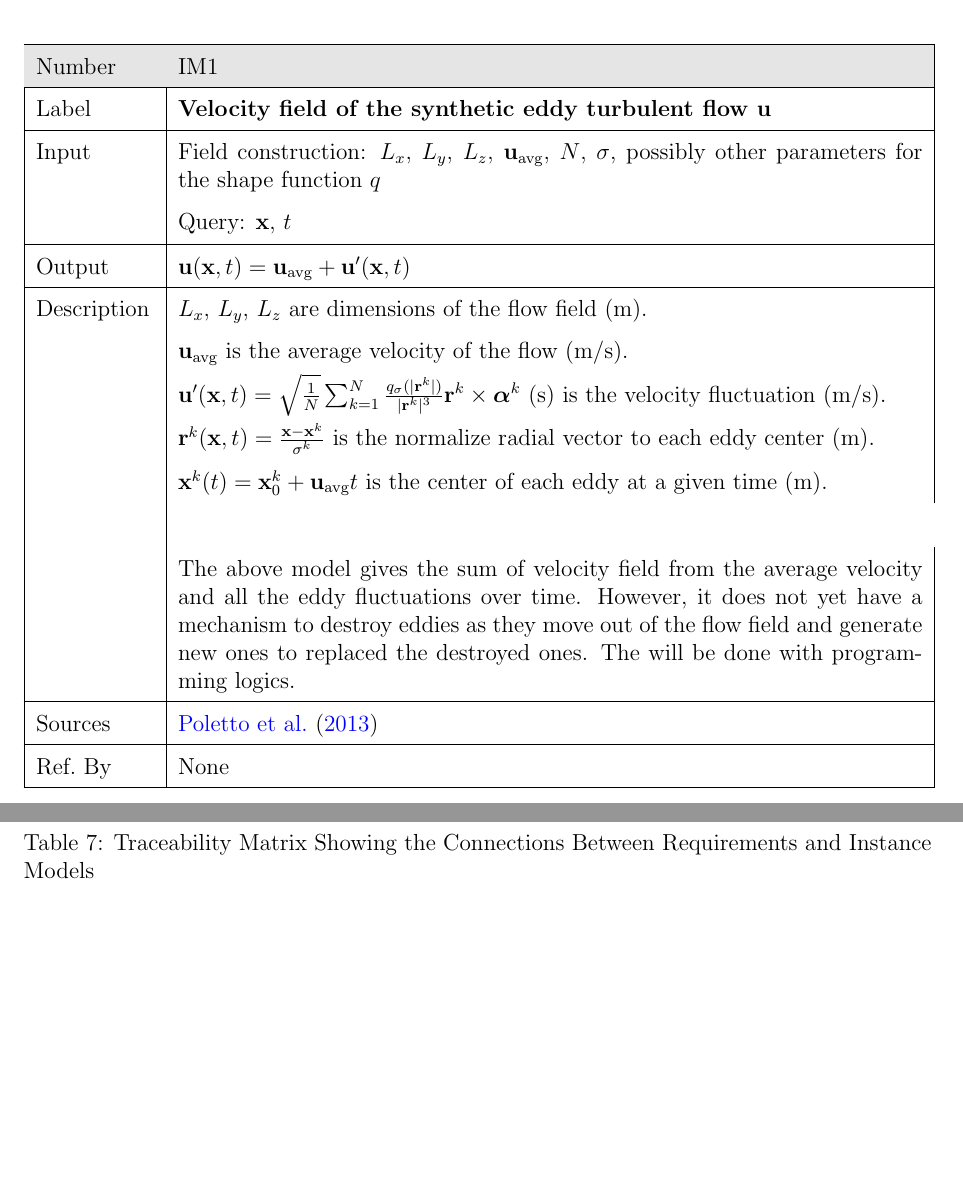
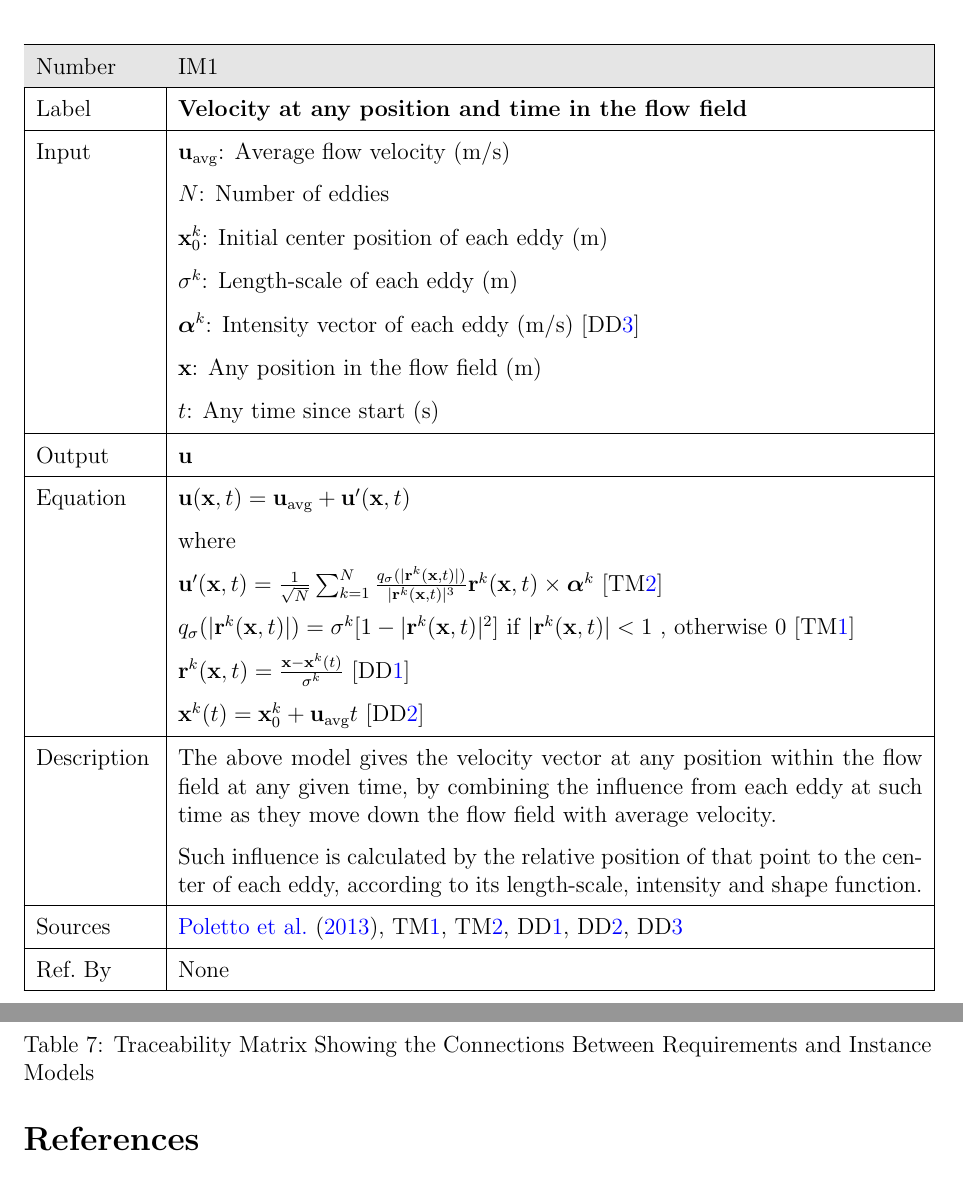
Before and after one commit to omltcat/turbulent-flow, a LaTeX document (docs/SRS/SRS.tex): two parts of pages 18 and 21 of 24 before the commit and two parts of pages 18 and 22 of 24 after it, joined at a grey line, cut so that both start at the same text, the shorter picture padded with empty space. Compiled offline with pdfLaTeX.

Commit message:
SRS: IM1 input should be relevant Fixes #46

```diff
--- a/docs/SRS/SRS.tex
+++ b/docs/SRS/SRS.tex
@@ -1066,24 +1066,34 @@ identified in Sections~\ref{sec_theoretical} and~\ref{sec_gendef}.
   \rowcolor[gray]{0.9}
   Number& IM\refstepcounter{instnum}\theinstnum \label{velocitySum}\\
   \hline
-  Label& \bf Velocity field of the synthetic eddy turbulent flow $\textbf{u}$\\
+  Label& \bf Velocity at any position and time in the flow field\\
   \hline
-  Input& Field construction: $L_x$, $L_y$, $L_z$, $\mathbf{u_{\text{avg}}}$, $N$, $\sigma$, possibly other parameters for the shape function $q$\\
-  & Query: $\mathbf{x}$, $t$\\
+  Input
+  & $\mathbf{u_{\text{avg}}}$: Average flow velocity (\si[per-mode=symbol]{\metre\per\second})\\
+  & $N$: Number of eddies\\
+  & $\mathbf{x}^k_0$: Initial center position of each eddy (\si{\metre})\\
+  & $\sigma^k$: Length-scale of each eddy (\si{\metre})\\
+  & $\boldsymbol{\alpha}^k$: Intensity vector of each eddy (\si[per-mode=symbol]{\metre\per\second}) [\ddref{intensity}]\\
+  & $\mathbf{x}$: Any position in the flow field (\si{\metre})\\
+  & $t$: Any time since start (\si{\second})
+  \\
   \hline
-  Output& $\mathbf{u}(\mathbf{x}, t) = \mathbf{u_\text{avg}} + \mathbf{u'}(\mathbf{x}, t)$\\
+  Output
+  & $\mathbf{u}$\\
+  \hline
+  Equation & $\mathbf{u}(\mathbf{x}, t) = \mathbf{u_\text{avg}} + \mathbf{u'}(\mathbf{x}, t)$\\
+  & where \\
+  & $\mathbf{u}'(\mathbf{x},t) = \frac{1}{\sqrt{N}}\sum_{k=1}^{N}\frac{q_\sigma(|\mathbf{r}^k(\mathbf{x}, t)|)}{|\mathbf{r}^k(\mathbf{x}, t)|^3}\mathbf{r}^k(\mathbf{x}, t)\times\boldsymbol{\alpha}^k$ [\tref{VFF}]\\
+  & $ q_\sigma(|\mathbf{r}^k(\mathbf{x},t)|) = \sigma^k [1-|\mathbf{r}^k(\mathbf{x},t)|^2] \text{ if } |\mathbf{r}^k(\mathbf{x},t)| < 1 \text{ , otherwise } 0 $ [\tref{SF}]\\
+  & $\mathbf{r}^k(\mathbf{x},t) = \frac{\mathbf{x}-\mathbf{x}^k(t)}{\sigma^k}$ [\ddref{radial}]\\
+  & $\mathbf{x}^k(t) = \mathbf{x}^k_0 + \mathbf{u_\text{avg}}t$ [\ddref{center}]\\
   \hline
   Description
-  &$L_x$, $L_y$, $L_z$ are dimensions of the flow field (\si{\metre}).\\
-  &$\mathbf{u_{\text{avg}}}$ is the average velocity of the flow (\si[per-mode=symbol]{\metre\per\second}).\\
-  &$\mathbf{u}'(\mathbf{x},t) = \sqrt{\frac{1}{N}}\sum_{k=1}^{N}\frac{q_\sigma(|\mathbf{r}^k|)}{|\mathbf{r}^k|^3}\mathbf{r}^k\times\boldsymbol{\alpha}^k$ (\si{\second}) is the velocity fluctuation (\si[per-mode=symbol]{\metre\per\second}).\\
-  &$\textbf{r}^k(\mathbf{x},t) = \frac{\textbf{x}-\textbf{x}^k}{\sigma^k}$ is the normalize radial vector to each eddy center (\si{\metre}).\\
-  &$\textbf{x}^k(t) = \textbf{x}^k_0 + \mathbf{u_\text{avg}}t$ is the center of each eddy at a given time (\si{\metre}).\\
-  \\
-  &The above model gives the sum of velocity field from the average velocity and all the eddy fluctuations over time. However, it does not yet have a mechanism to destroy eddies as they move out of the flow field and generate new ones to replaced the destroyed ones. The will be done with programming logics.
+  & The above model gives the velocity vector at any position within the flow field at any given time, by combining the influence from each eddy at such time as they move down the flow field with average velocity.\\
+  & Such influence is calculated by the relative position of that point to the center of each eddy, according to its length-scale, intensity and shape function.
   \\
   \hline
-  Sources& \citet{PolettoEtAl2013} \\
+  Sources& \citet{PolettoEtAl2013}, \tref{SF}, \tref{VFF}, \ddref{radial}, \ddref{center}, \ddref{intensity}\\
   \hline
   Ref.\ By & None\\
   \hline
```
Also changed, not shown: docs/SRS/SRS.pdf.
